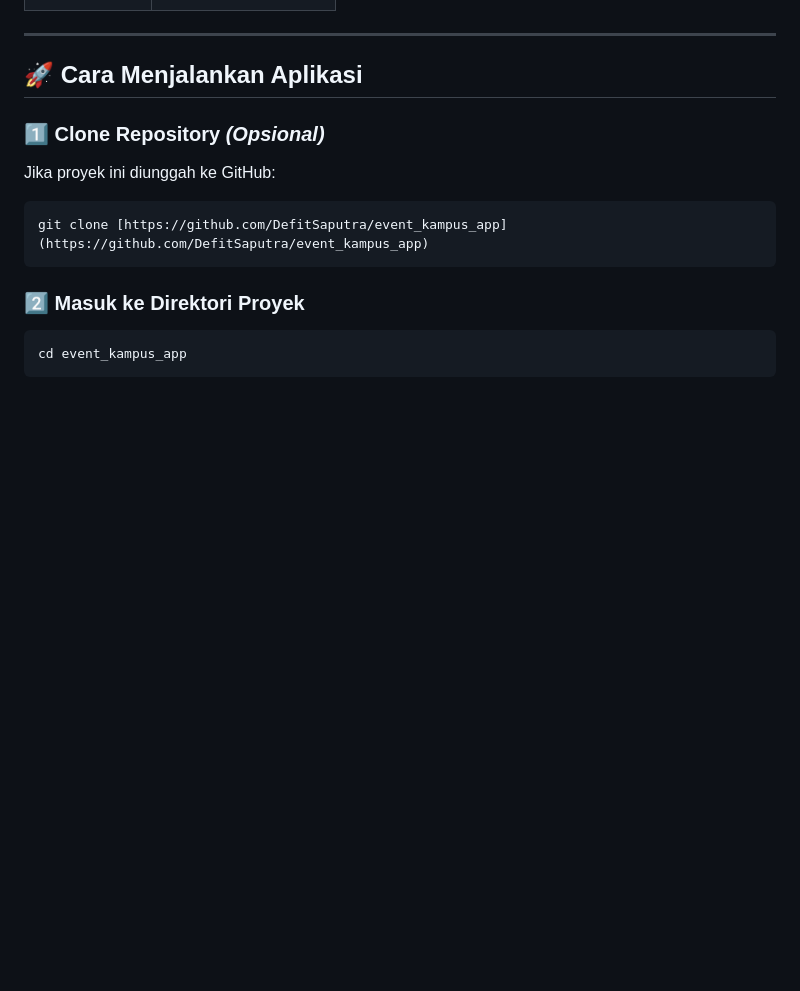
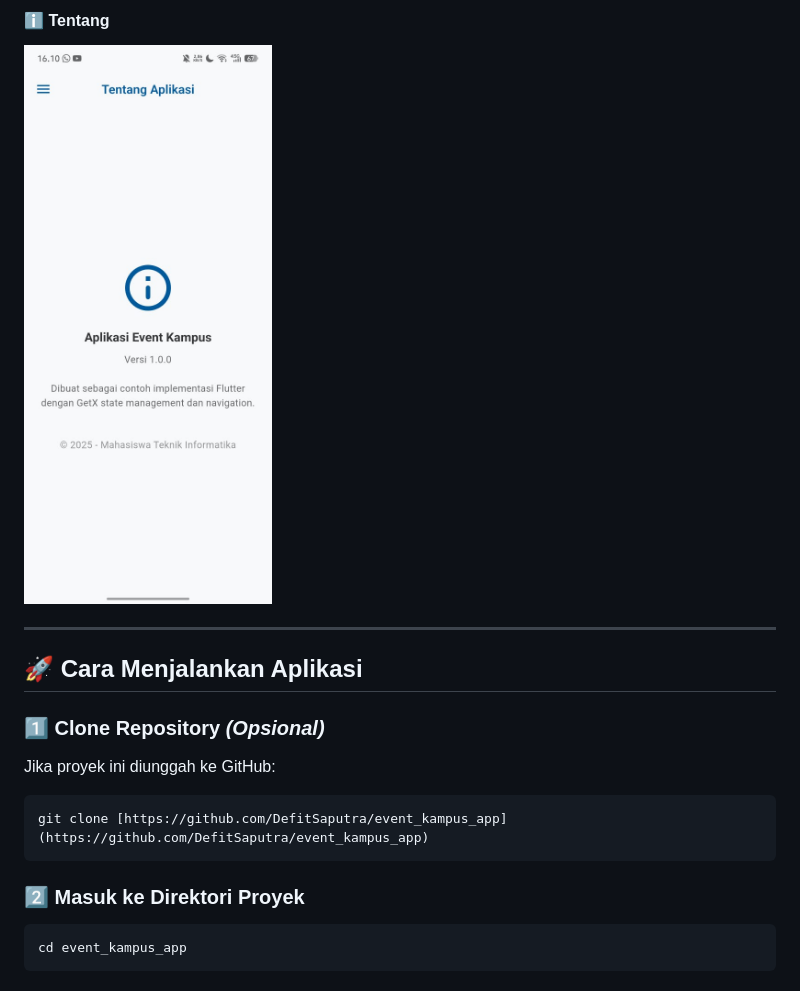
Before and after one commit to DefitSaputra/event_kampus_app, a Markdown page: README.md, the part around the change printed below. GitHub-like rendering; blank space fills up the shorter version.

```diff
--- a/README.md
+++ b/README.md
@@ -140,3 +147,5 @@ assets/
+#### ℹ️ Tentang
+![Tentang](assets/about.jpeg)
 
 -----
 
```
Also changed, not shown: other parts of README.md (+15 -8 lines).
